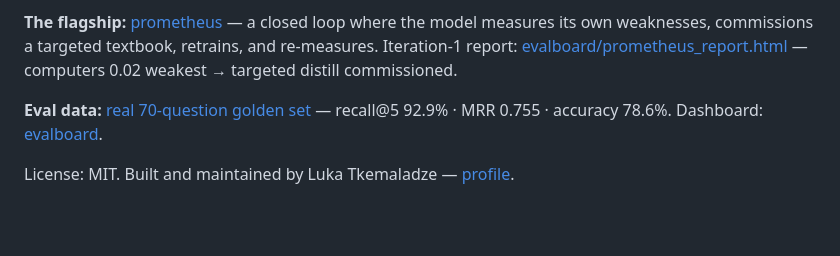
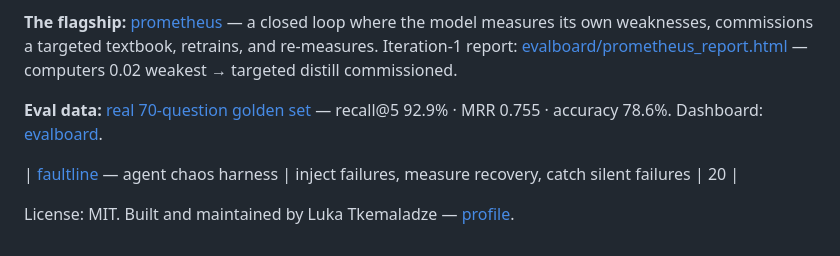
Before and after one commit to lukatkem/lukatkem.github.io, a Markdown page: README.md, the part around the change. Rendered like a GitHub page; blank space fills up the shorter version.

Commit message:
README: faultline row

```diff
--- a/README.md
+++ b/README.md
@@ -36,4 +36,6 @@ computers 0.02 weakest → targeted distill commissioned.
 **Eval data:** [real 70-question golden set](projects/margin/evals/report.json) —
 recall@5 92.9% · MRR 0.755 · accuracy 78.6%. Dashboard: [evalboard](evalboard/dashboard.html).
 
+| [faultline](https://github.com/lukatkem/faultline) — agent chaos harness | inject failures, measure recovery, catch silent failures | 20 |
+
 License: MIT. Built and maintained by Luka Tkemaladze — [profile](https://github.com/lukatkem).
```
